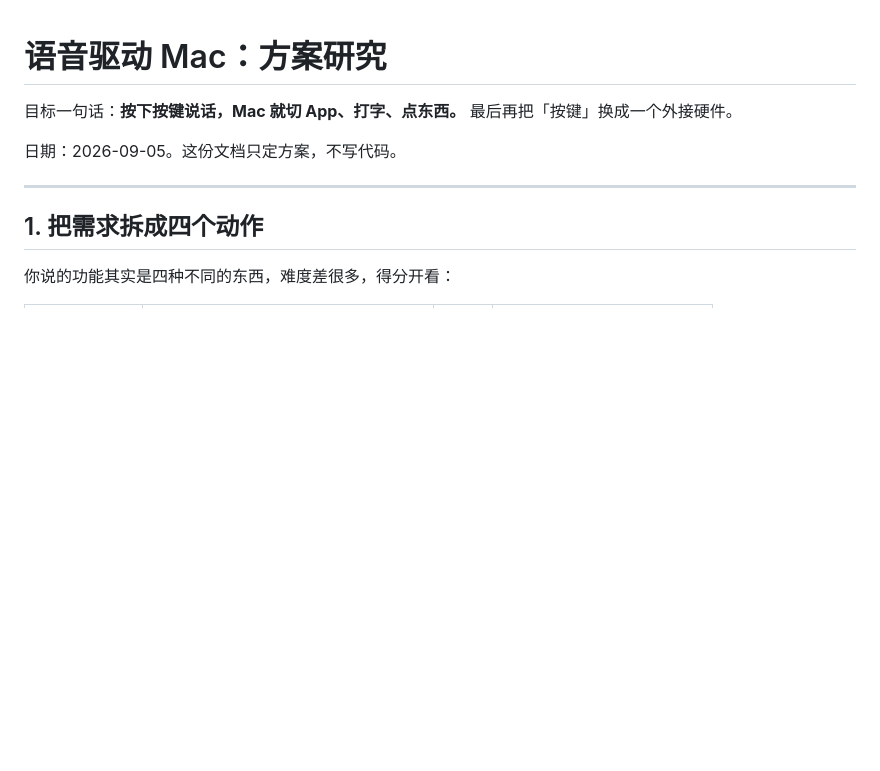
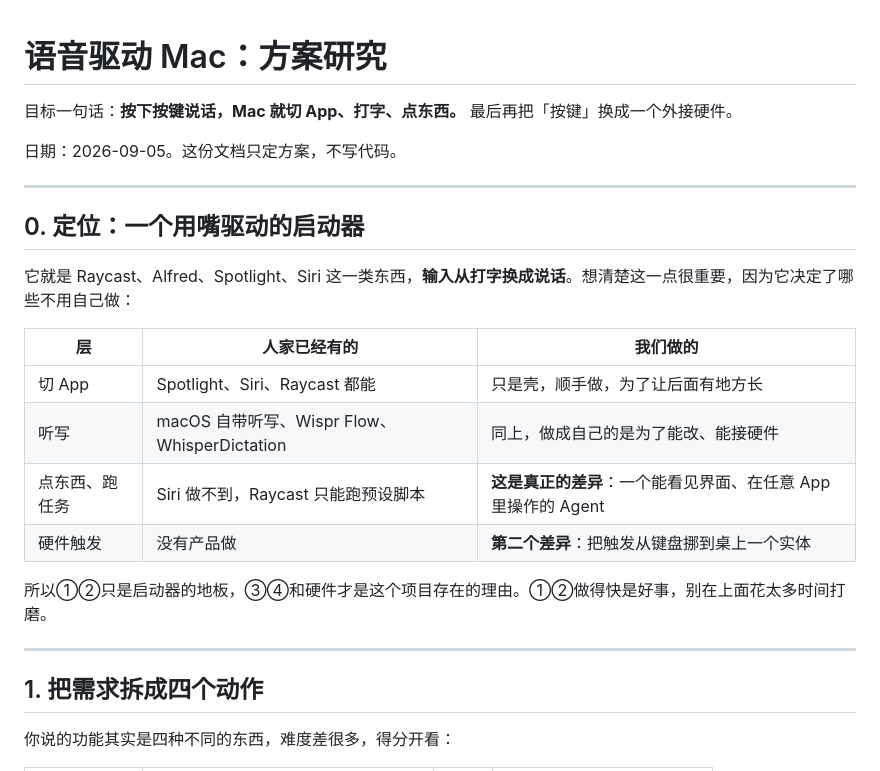
Before and after one commit to caraleeqiu/cara-studio, a Markdown page: voice-router/docs/PLAN.md, the part around the change. Drawn GitHub-style; blank space fills up the shorter version.

Commit message:
Plan: state the launcher-with-voice positioning up front
Co-Authored-By: Claude Fable 5.1 <noreply@anthropic.com>
Claude-Session: https://claude.ai/code/session_012248ad15awjVqJTNXodrS5

```diff
--- a/voice-router/docs/PLAN.md
+++ b/voice-router/docs/PLAN.md
@@ -3,6 +3,21 @@
 目标一句话：**按下按键说话，Mac 就切 App、打字、点东西。** 最后再把「按键」换成一个外接硬件。
 
 日期：2026-09-05。这份文档只定方案，不写代码。
+
+---
+
+## 0. 定位：一个用嘴驱动的启动器
+
+它就是 Raycast、Alfred、Spotlight、Siri 这一类东西，**输入从打字换成说话**。想清楚这一点很重要，因为它决定了哪些不用自己做：
+
+| 层 | 人家已经有的 | 我们做的 |
+|---|---|---|
+| 切 App | Spotlight、Siri、Raycast 都能 | 只是壳，顺手做，为了让后面有地方长 |
+| 听写 | macOS 自带听写、Wispr Flow、WhisperDictation | 同上，做成自己的是为了能改、能接硬件 |
+| 点东西、跑任务 | Siri 做不到，Raycast 只能跑预设脚本 | **这是真正的差异**：一个能看见界面、在任意 App 里操作的 Agent |
+| 硬件触发 | 没有产品做 | **第二个差异**：把触发从键盘挪到桌上一个实体 |
+
+所以①②只是启动器的地板，③④和硬件才是这个项目存在的理由。①②做得快是好事，别在上面花太多时间打磨。
 
 ---
 
```
